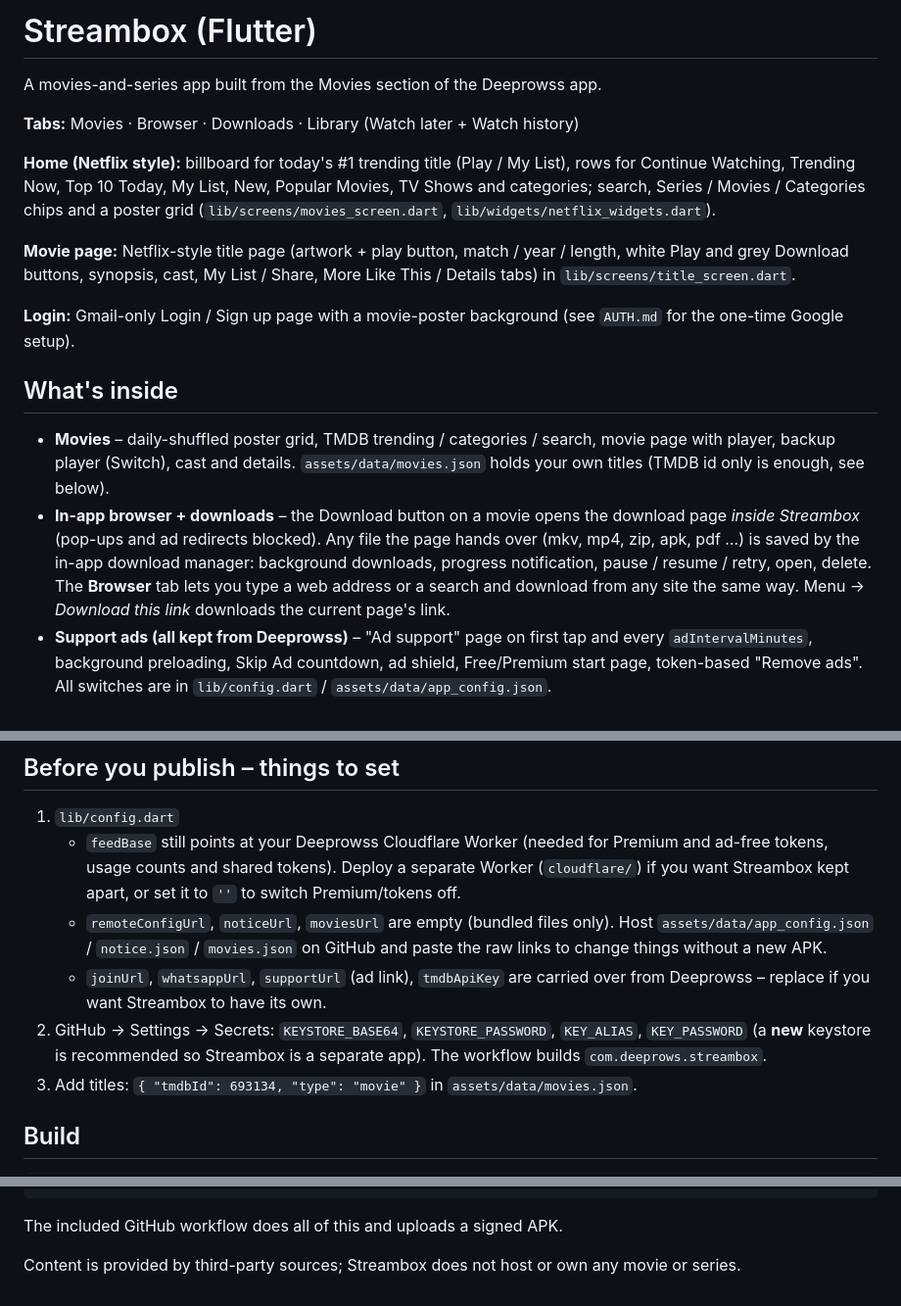
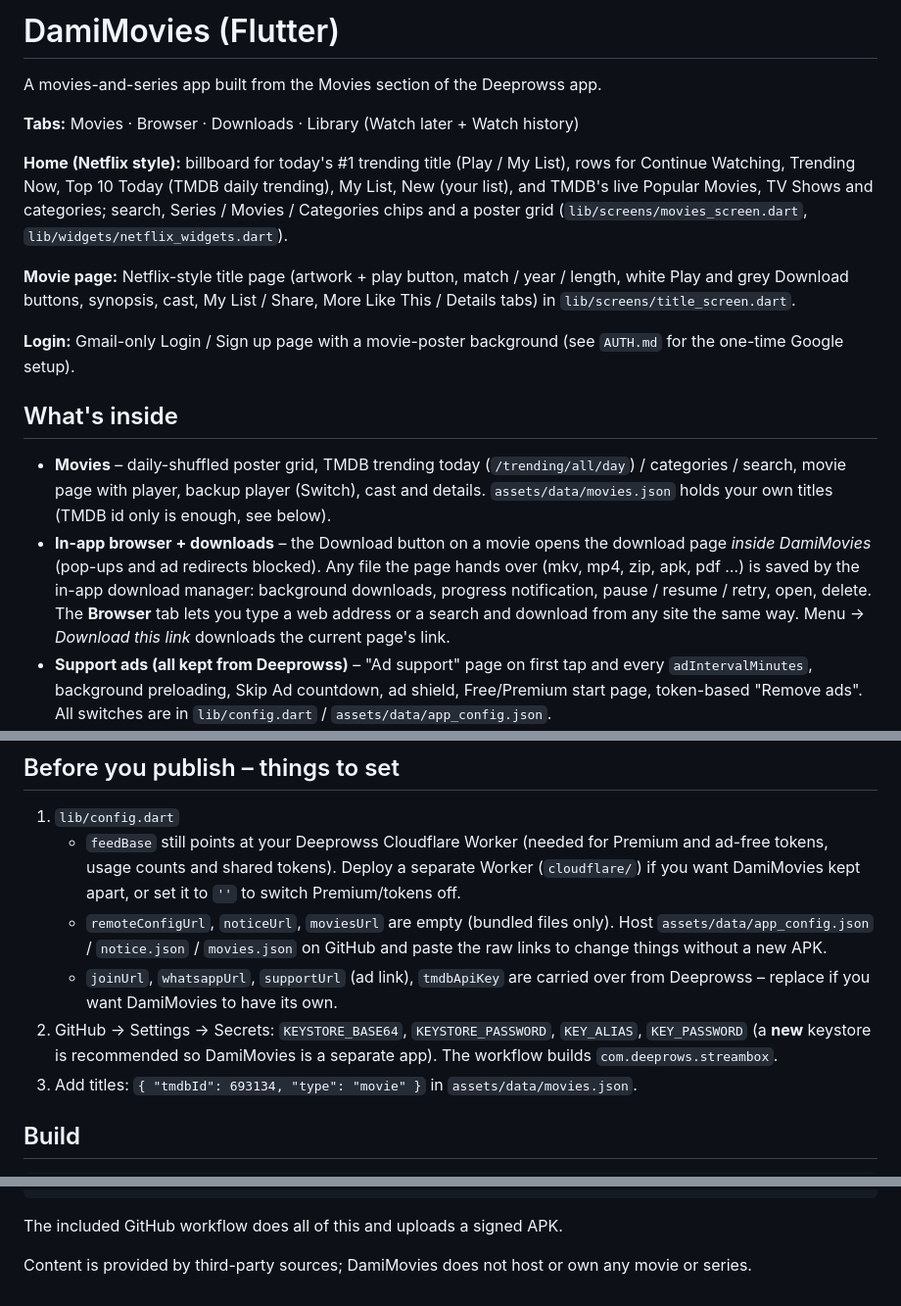
Before and after one commit to Deeprows/SB, a Markdown page: README.md, 3 parts joined by grey strips. Shown at 98% size. Drawn GitHub-style.

Commit message:
Rename Streambox to DamiMovies in README

```diff
--- a/README.md
+++ b/README.md
@@ -1,10 +1,10 @@
-# Streambox (Flutter)
+# DamiMovies (Flutter)
 
 A movies-and-series app built from the Movies section of the Deeprowss app.
 
 **Tabs:** Movies · Browser · Downloads · Library (Watch later + Watch history)
 
-**Home (Netflix style):** billboard for today's #1 trending title (Play / My List), rows for Continue Watching, Trending Now, Top 10 Today, My List, New, Popular Movies, TV Shows and categories; search, Series / Movies / Categories chips and a poster grid (`lib/screens/movies_screen.dart`, `lib/widgets/netflix_widgets.dart`).
+**Home (Netflix style):** billboard for today's #1 trending title (Play / My List), rows for Continue Watching, Trending Now, Top 10 Today (TMDB daily trending), My List, New (your list), and TMDB's live Popular Movies, TV Shows and categories; search, Series / Movies / Categories chips and a poster grid (`lib/screens/movies_screen.dart`, `lib/widgets/netflix_widgets.dart`).
 
 **Movie page:** Netflix-style title page (artwork + play button, match / year / length, white Play and grey Download buttons, synopsis, cast, My List / Share, More Like This / Details tabs) in `lib/screens/title_screen.dart`.
 
@@ -12,8 +12,8 @@ A movies-and-series app built from the Movies section of the Deeprowss app.
 
 ## What's inside
 
-* **Movies** – daily-shuffled poster grid, TMDB trending / categories / search, movie page with player, backup player (Switch), cast and details. `assets/data/movies.json` holds your own titles (TMDB id only is enough, see below).
-* **In-app browser + downloads** – the Download button on a movie opens the download page *inside Streambox* (pop-ups and ad redirects blocked). Any file the page hands over (mkv, mp4, zip, apk, pdf …) is saved by the in-app download manager: background downloads, progress notification, pause / resume / retry, open, delete. The **Browser** tab lets you type a web address or a search and download from any site the same way. Menu → *Download this link* downloads the current page's link.
+* **Movies** – daily-shuffled poster grid, TMDB trending today (`/trending/all/day`) / categories / search, movie page with player, backup player (Switch), cast and details. `assets/data/movies.json` holds your own titles (TMDB id only is enough, see below).
+* **In-app browser + downloads** – the Download button on a movie opens the download page *inside DamiMovies* (pop-ups and ad redirects blocked). Any file the page hands over (mkv, mp4, zip, apk, pdf …) is saved by the in-app download manager: background downloads, progress notification, pause / resume / retry, open, delete. The **Browser** tab lets you type a web address or a search and download from any site the same way. Menu → *Download this link* downloads the current page's link.
 * **Support ads (all kept from Deeprowss)** – "Ad support" page on first tap and every `adIntervalMinutes`, background preloading, Skip Ad countdown, ad shield, Free/Premium start page, token-based "Remove ads". All switches are in `lib/config.dart` / `assets/data/app_config.json`.
 * **9 themes** – Midnight Violet (default), Crimson Cinema, Ocean Blue, Emerald Night, Golden Hour, Sunset Orange, Neon Cyan, Rose, Pure Black. Pick from the palette icon on the Movies header or Menu → Themes; the choice is saved.
 * Languages, notice pop-up, update checker, share app, picture-in-picture, background playback – unchanged.
@@ -25,10 +25,10 @@ Football fixtures, highlights, TV channels, live scores, match chat, the Player
 ## Before you publish – things to set
 
 1. `lib/config.dart`
-   * `feedBase` still points at your Deeprowss Cloudflare Worker (needed for Premium and ad-free tokens, usage counts and shared tokens). Deploy a separate Worker (`cloudflare/`) if you want Streambox kept apart, or set it to `''` to switch Premium/tokens off.
+   * `feedBase` still points at your Deeprowss Cloudflare Worker (needed for Premium and ad-free tokens, usage counts and shared tokens). Deploy a separate Worker (`cloudflare/`) if you want DamiMovies kept apart, or set it to `''` to switch Premium/tokens off.
    * `remoteConfigUrl`, `noticeUrl`, `moviesUrl` are empty (bundled files only). Host `assets/data/app_config.json` / `notice.json` / `movies.json` on GitHub and paste the raw links to change things without a new APK.
-   * `joinUrl`, `whatsappUrl`, `supportUrl` (ad link), `tmdbApiKey` are carried over from Deeprowss – replace if you want Streambox to have its own.
-2. GitHub → Settings → Secrets: `KEYSTORE_BASE64`, `KEYSTORE_PASSWORD`, `KEY_ALIAS`, `KEY_PASSWORD` (a **new** keystore is recommended so Streambox is a separate app). The workflow builds `com.deeprows.streambox`.
+   * `joinUrl`, `whatsappUrl`, `supportUrl` (ad link), `tmdbApiKey` are carried over from Deeprowss – replace if you want DamiMovies to have its own.
+2. GitHub → Settings → Secrets: `KEYSTORE_BASE64`, `KEYSTORE_PASSWORD`, `KEY_ALIAS`, `KEY_PASSWORD` (a **new** keystore is recommended so DamiMovies is a separate app). The workflow builds `com.deeprows.streambox`.
 3. Add titles: `{ "tmdbId": 693134, "type": "movie" }` in `assets/data/movies.json`.
 
 ## Build
@@ -48,4 +48,4 @@ flutter run
 
 The included GitHub workflow does all of this and uploads a signed APK.
 
-Content is provided by third-party sources; Streambox does not host or own any movie or series.
+Content is provided by third-party sources; DamiMovies does not host or own any movie or series.
```
